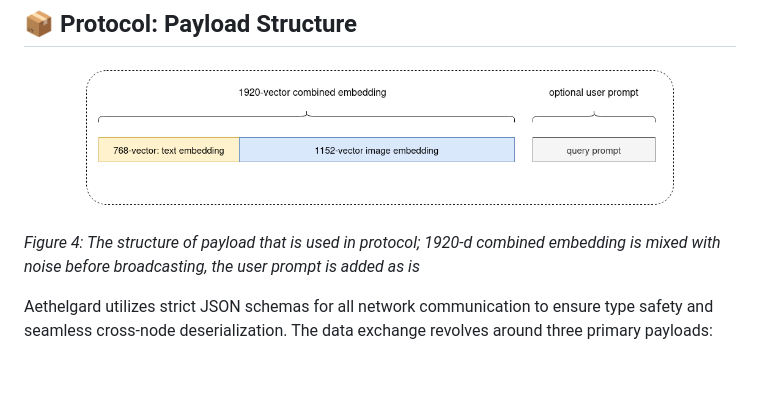
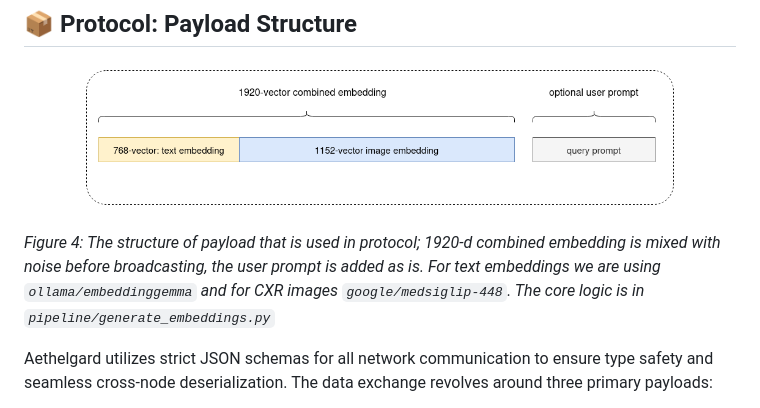
Before and after one commit to akaliutau/aethelgard, a Markdown page: README.md, the part around the change. GitHub-like rendering; blank space fills up the shorter version.

```diff
--- a/README.md
+++ b/README.md
@@ -266,7 +266,8 @@ This ensures that only newly added or modified clinical records are computationa
 <img src="docs/assets/protocol_payload.png" width="85%" alt="payload structure" />
 
 <em>Figure 4: The structure of payload that is used in protocol; 1920-d combined embedding is mixed with noise before broadcasting,
-the user prompt is added as is</em>
+the user prompt is added as is. For text embeddings we are using `ollama/embeddinggemma` and for CXR images `google/medsiglip-448`.
+The core logic is in `pipeline/generate_embeddings.py`</em>
 </p>
 
 Aethelgard utilizes strict JSON schemas for all network communication to ensure type safety and seamless cross-node deserialization. The data exchange revolves around three primary payloads:
```
